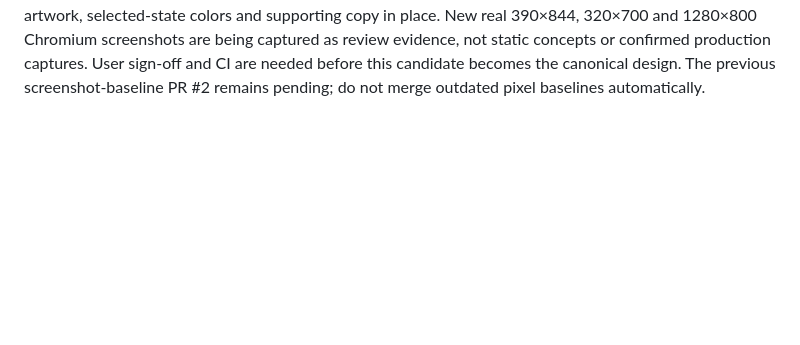
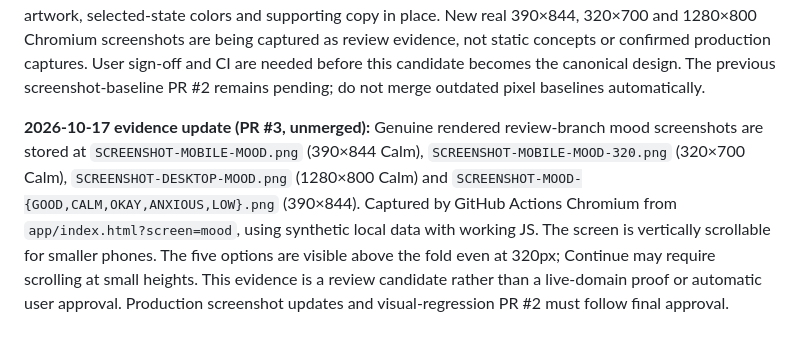
Before and after one commit to itsnotalwin/Be-you, a Markdown page: app/DESIGN.md, the part around the change. GitHub-like rendering; blank space fills up the shorter version.

Commit message:
docs: verify real 320/390/1280 mood screenshots and distinguish review from production

```diff
--- a/app/DESIGN.md
+++ b/app/DESIGN.md
@@ -19,3 +19,5 @@ The reference baseline was approved on 2026-10-16: [`../references/approved/mock
 **Full-frame mood artwork adjustment (2026-10-16):** Screen 05 now sizes the portrait panel to each approved WebP image's intrinsic proportions instead of forcing a wide/square fixed-height container. The entire Good/Calm/Okay/Anxious/Low illustration reaches the frame edges without letterboxing, `cover` cropping, or distorted faces. Mobile portrait frame width is capped at 306px (276px at ≤370px), desktop 330px; the mood list remains in the scrollable content area. The five-image one-screen reactive logic and approved source files are unchanged. This is a layout-only fix. **New authentic screenshot evidence and browser/device layout verification remain outstanding**, including a 320px screen and selected-state switching. Existing screenshot files do not document this adjustment.
 
 **2026-10-17 phone mood discoverability — proposed only (PR #3):** Real Playwright captures highlighted the tall portrait obscuring all five cards on the first mobile viewport. Review candidate scales the **whole natural-ratio** approved mood image to the available phone height (roughly 23dvh maximum portrait width constraint) and reduces adjacent spacing, rather than cover-cropping. The single route continues to update artwork, selected-state colors and supporting copy in place. New real 390×844, 320×700 and 1280×800 Chromium screenshots are being captured as review evidence, not static concepts or confirmed production captures. User sign-off and CI are needed before this candidate becomes the canonical design. The previous screenshot-baseline PR #2 remains pending; do not merge outdated pixel baselines automatically.
+
+**2026-10-17 evidence update (PR #3, unmerged):** Genuine rendered review-branch mood screenshots are stored at `SCREENSHOT-MOBILE-MOOD.png` (390×844 Calm), `SCREENSHOT-MOBILE-MOOD-320.png` (320×700 Calm), `SCREENSHOT-DESKTOP-MOOD.png` (1280×800 Calm) and `SCREENSHOT-MOOD-{GOOD,CALM,OKAY,ANXIOUS,LOW}.png` (390×844). Captured by GitHub Actions Chromium from `app/index.html?screen=mood`, using synthetic local data with working JS. The screen is vertically scrollable for smaller phones. The five options are visible above the fold even at 320px; Continue may require scrolling at small heights. This evidence is a review candidate rather than a live-domain proof or automatic user approval. Production screenshot updates and visual-regression PR #2 must follow final approval.
```
